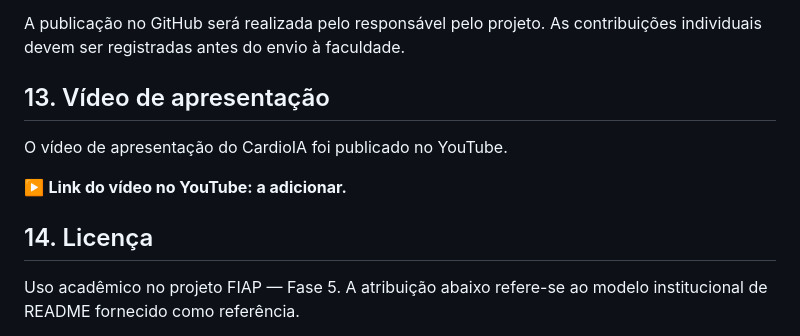
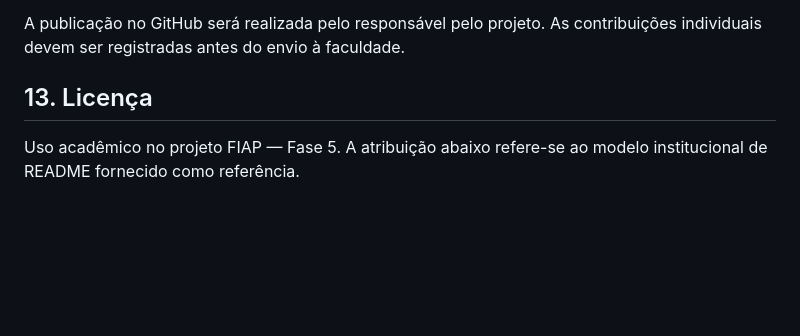
Before and after one commit to FelipeLivino/fiap_fase5_v2, a Markdown page: README.md, the part around the change. Rendered like a GitHub page; blank space fills up the shorter version.

Commit message:
docs: remover seção de vídeo de apresentação do README

```diff
--- a/README.md
+++ b/README.md
@@ -490,15 +490,7 @@ Os três PDFs da entrega estão reunidos diretamente na pasta [relatorios/](./re
 
 A publicação no GitHub será realizada pelo responsável pelo projeto. As contribuições individuais devem ser registradas antes do envio à faculdade.
 
-## 13. Vídeo de apresentação
-
-O vídeo de apresentação do CardioIA foi publicado no YouTube.
-
-▶️ **Link do vídeo no YouTube: a adicionar.**
-
-<!-- Adicionar aqui o link do vídeo publicado no YouTube. -->
-
-## 14. Licença
+## 13. Licença
 
 Uso acadêmico no projeto FIAP — Fase 5. A atribuição abaixo refere-se ao modelo institucional de README fornecido como referência.
 
```
